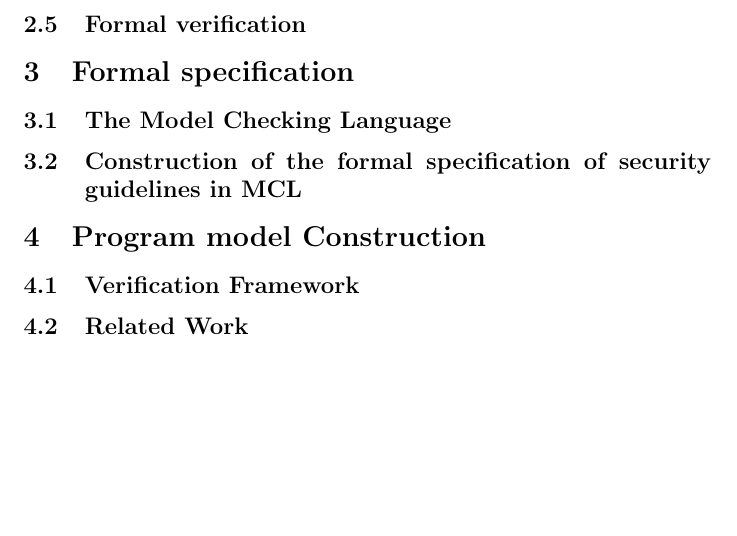
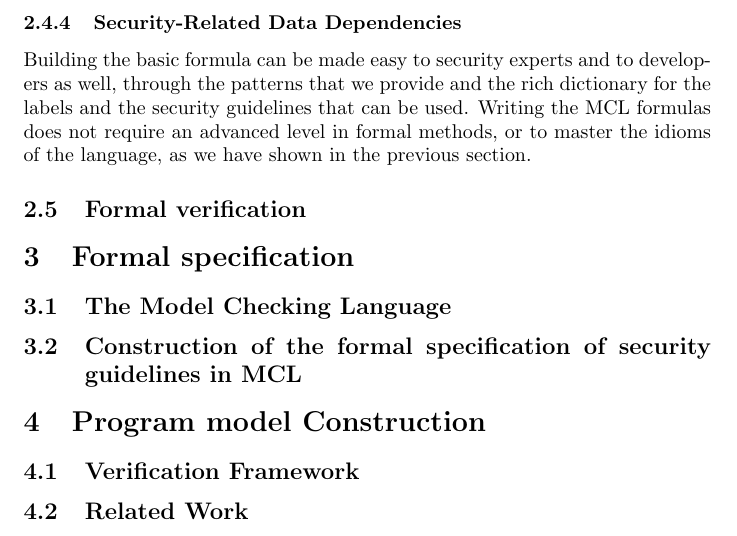
Before and after one commit to zeineb/Paper2021, a LaTeX document (paper.tex): part of page 7 of 7, cut at the place of the change, the shorter picture padded with empty space. Compiled offline with pdfLaTeX.

Commit message:
Formal Specification

```diff
--- a/paper.tex
+++ b/paper.tex
@@ -259,6 +259,13 @@ requirements such as the absence of an action, precedence of actions, response o
 action that is triggered by another action, etc. The proposed patterns were adopted by
 the Bandera Specification Language \cite{corbett2002expressing}.
 
+\subsubsection{Security-Related Data Dependencies}
+Building the basic formula can be made easy to security experts and to developers as
+well, through the patterns that we provide and the rich dictionary for the labels and
+the security guidelines that can be used. Writing the MCL formulas does not require
+an advanced level in formal methods, or to master the idioms of the language, as we
+have shown in the previous section.
+
 
 \subsection {Formal verification}
 \section{Formal specification}
```
